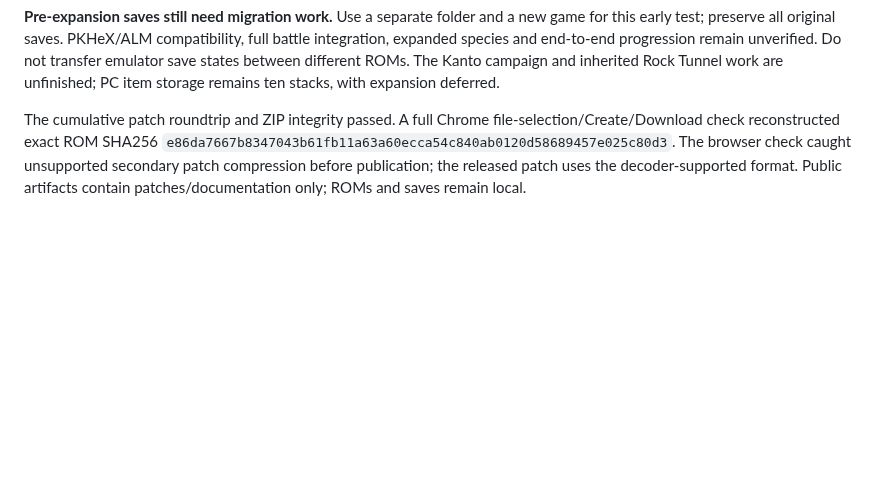
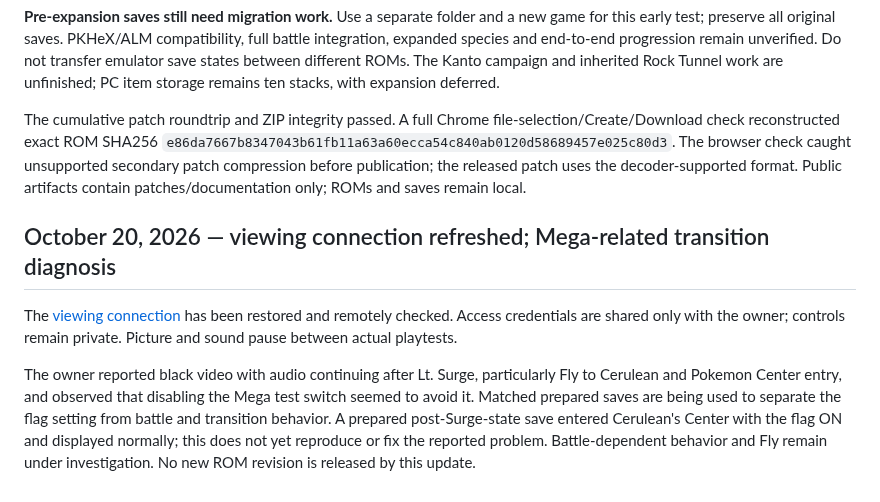
Before and after one commit to ThatAnarchyDude/corvus-workshop, a Markdown page: psyduck-yellow/DEVELOPMENT-LOG.md, the part around one of its changes. Rendered like a GitHub page; blank space fills up the shorter version.

Commit message:
Refresh viewing connection and record Mega transition diagnosis

```diff
--- a/psyduck-yellow/DEVELOPMENT-LOG.md
+++ b/psyduck-yellow/DEVELOPMENT-LOG.md
@@ -1091,3 +1091,10 @@ For testing: collect the bedroom item ball, interact with the red flag panel to
 **Pre-expansion saves still need migration work.** Use a separate folder and a new game for this early test; preserve all original saves. PKHeX/ALM compatibility, full battle integration, expanded species and end-to-end progression remain unverified. Do not transfer emulator save states between different ROMs. The Kanto campaign and inherited Rock Tunnel work are unfinished; PC item storage remains ten stacks, with expansion deferred.
 
 The cumulative patch roundtrip and ZIP integrity passed. A full Chrome file-selection/Create/Download check reconstructed exact ROM SHA256 `e86da7667b8347043b61fb11a63a60ecca54c840ab0120d58689457e025c80d3`. The browser check caught unsupported secondary patch compression before publication; the released patch uses the decoder-supported format. Public artifacts contain patches/documentation only; ROMs and saves remain local.
+
+
+## October 20, 2026 — viewing connection refreshed; Mega-related transition diagnosis
+
+The [viewing connection](https://format-bios-millions-signed.trycloudflare.com/) has been restored and remotely checked. Access credentials are shared only with the owner; controls remain private. Picture and sound pause between actual playtests.
+
+The owner reported black video with audio continuing after Lt. Surge, particularly Fly to Cerulean and Pokemon Center entry, and observed that disabling the Mega test switch seemed to avoid it. Matched prepared saves are being used to separate the flag setting from battle and transition behavior. A prepared post-Surge-state save entered Cerulean's Center with the flag ON and displayed normally; this does not yet reproduce or fix the reported problem. Battle-dependent behavior and Fly remain under investigation. No new ROM revision is released by this update.
```
Also changed, not shown: other parts of psyduck-yellow/DEVELOPMENT-LOG.md (+1 -1 lines).
